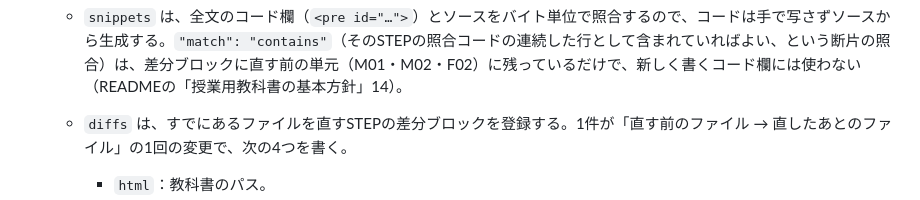
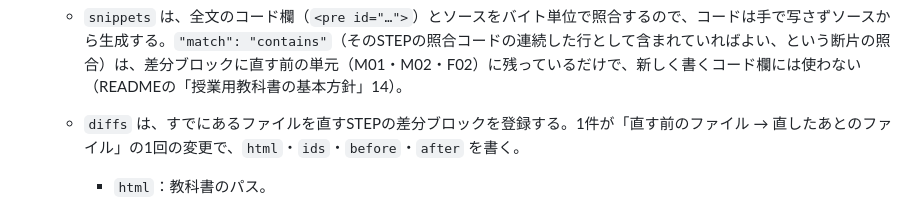
Before and after one commit to LeoAndo/jec-25cm-hybrid-app, a Markdown page: AGENTS.md, the part around the change. Rendered like a GitHub page.

Commit message:
AGENTS.md §9：diffs に書くキーの言い回しを直す
Co-Authored-By: Claude Fable 5.2 <noreply@anthropic.com>

```diff
--- a/AGENTS.md
+++ b/AGENTS.md
@@ -386,7 +386,7 @@ Freeプランの利用規約は「法人による商用でのアプリ開発」
    - `kind` は `"monaca"` か `"flutter"` のどちらか。ほかの値はエラーになる。
    - `sessions` は、その単元に割くコマ数。**`projects` の `sessions` の合計が `course.total_sessions`（15）を超えるとエラー。** 未満は、まだ単元化していないだけなので通る。
    - `snippets` は、全文のコード欄（`<pre id="…">`）とソースをバイト単位で照合するので、コードは手で写さずソースから生成する。`"match": "contains"`（そのSTEPの照合コードの連続した行として含まれていればよい、という断片の照合）は、差分ブロックに直す前の単元（M01・M02・F02）に残っているだけで、新しく書くコード欄には使わない（READMEの「授業用教科書の基本方針」14）。
-   - `diffs` は、すでにあるファイルを直すSTEPの差分ブロックを登録する。1件が「直す前のファイル → 直したあとのファイル」の1回の変更で、次の4つを書く。
+   - `diffs` は、すでにあるファイルを直すSTEPの差分ブロックを登録する。1件が「直す前のファイル → 直したあとのファイル」の1回の変更で、`html`・`ids`・`before`・`after` を書く。
      - `html`：教科書のパス。
      - `ids`：教科書の `<pre id="…" class="diff">` を、当てる順に並べた配列。1つのファイルの差分を、説明をはさんで複数の枠に分けてよい。
      - `before`・`after`：直す前・直したあとのファイル。ふつうは、隣り合うSTEPの照合コード（`teacher/<スラッグ>/code/10-main.dart` と `11-main.dart`）。
```
